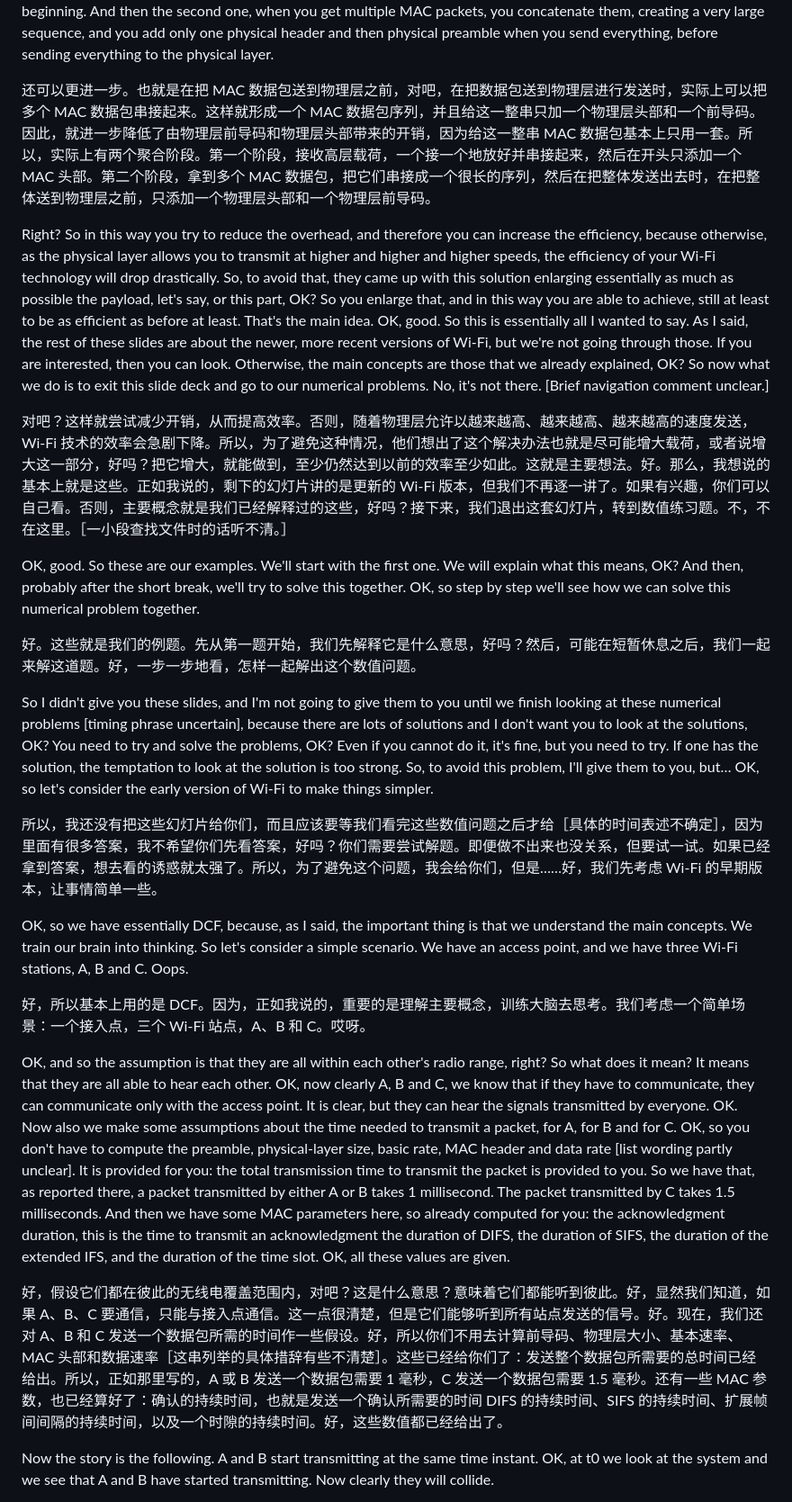
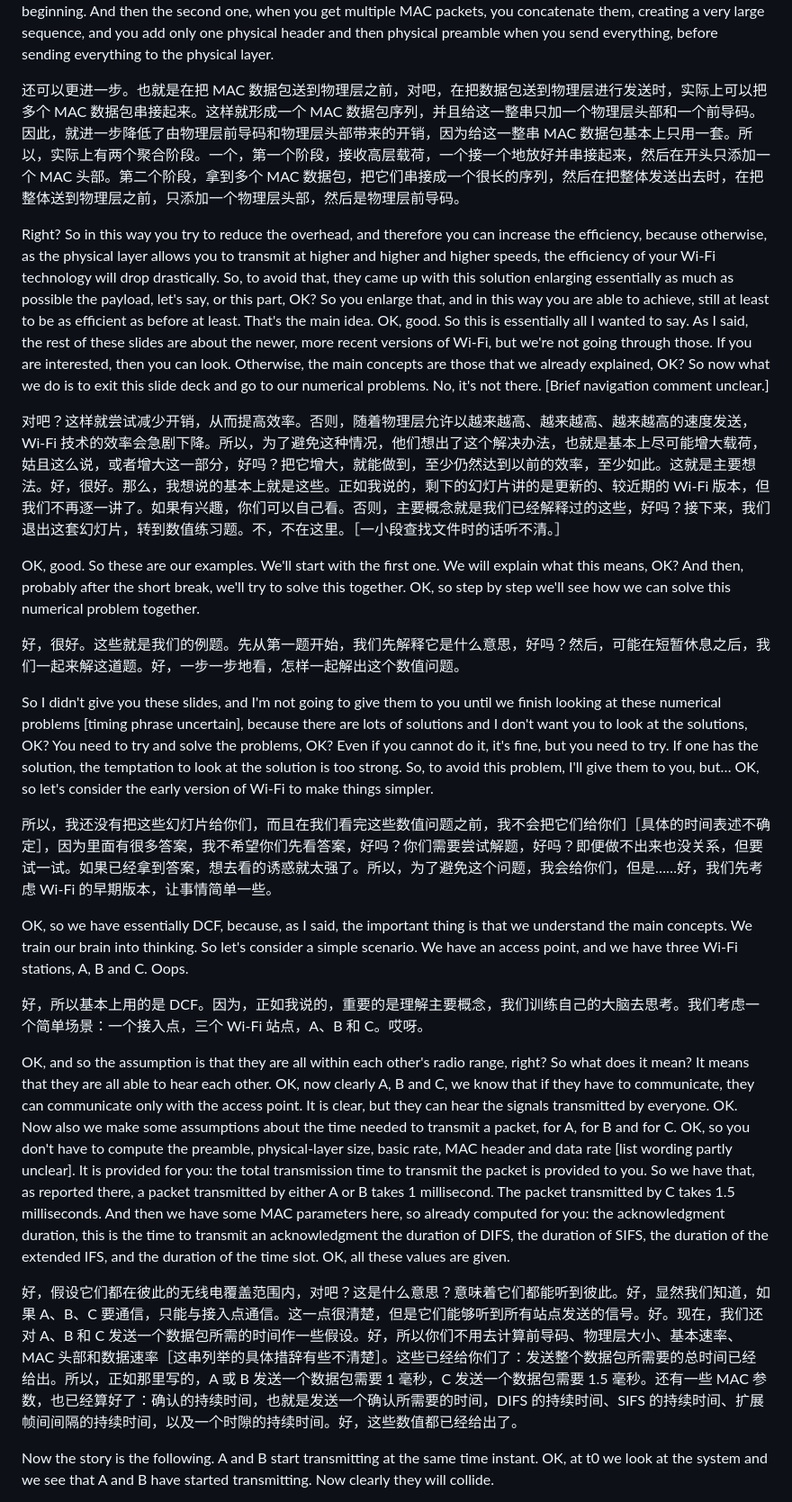
Before and after one commit to fresh-little-lemon/mobile-sensor-network-course, a Markdown page: bilingual/20261013-1000.en-zh.md, the part around one of its changes. Shown at 90% size. Rendered like a GitHub page.

```diff
--- a/bilingual/20261013-1000.en-zh.md
+++ b/bilingual/20261013-1000.en-zh.md
@@ -86,27 +86,27 @@ So that's why, what they say in this amendment is, we need to do something about
 
 And you can do even more than that. That is, before sending the MAC packets to the physical layer, right, when you send the packets to the physical layer to be transmitted, you actually concatenate multiple MAC packets. So you create a sequence of MAC packets, and you add only one physical header and one preamble for all of that. So you further reduce the overhead due to the physical preamble and physical header, by using essentially one for all this concatenation of MAC packets. So you have essentially two stages of aggregation. One, the first one gets the higher-layer payloads, puts them one after the other, concatenates them, and then you add only one MAC header at the beginning. And then the second one, when you get multiple MAC packets, you concatenate them, creating a very large sequence, and you add only one physical header and then physical preamble when you send everything, before sending everything to the physical layer.
 
-还可以更进一步。也就是在把 MAC 数据包送到物理层之前，对吧，在把数据包送到物理层进行发送时，实际上可以把多个 MAC 数据包串接起来。这样就形成一个 MAC 数据包序列，并且给这一整串只加一个物理层头部和一个前导码。因此，就进一步降低了由物理层前导码和物理层头部带来的开销，因为给这一整串 MAC 数据包基本上只用一套。所以，实际上有两个聚合阶段。第一个阶段，接收高层载荷，一个接一个地放好并串接起来，然后在开头只添加一个 MAC 头部。第二个阶段，拿到多个 MAC 数据包，把它们串接成一个很长的序列，然后在把整体发送出去时，在把整体送到物理层之前，只添加一个物理层头部和一个物理层前导码。
+还可以更进一步。也就是在把 MAC 数据包送到物理层之前，对吧，在把数据包送到物理层进行发送时，实际上可以把多个 MAC 数据包串接起来。这样就形成一个 MAC 数据包序列，并且给这一整串只加一个物理层头部和一个前导码。因此，就进一步降低了由物理层前导码和物理层头部带来的开销，因为给这一整串 MAC 数据包基本上只用一套。所以，实际上有两个聚合阶段。一个，第一个阶段，接收高层载荷，一个接一个地放好并串接起来，然后在开头只添加一个 MAC 头部。第二个阶段，拿到多个 MAC 数据包，把它们串接成一个很长的序列，然后在把整体发送出去时，在把整体送到物理层之前，只添加一个物理层头部，然后是物理层前导码。
 
 Right? So in this way you try to reduce the overhead, and therefore you can increase the efficiency, because otherwise, as the physical layer allows you to transmit at higher and higher and higher speeds, the efficiency of your Wi-Fi technology will drop drastically. So, to avoid that, they came up with this solution enlarging essentially as much as possible the payload, let's say, or this part, OK? So you enlarge that, and in this way you are able to achieve, still at least to be as efficient as before at least. That's the main idea. OK, good. So this is essentially all I wanted to say. As I said, the rest of these slides are about the newer, more recent versions of Wi-Fi, but we're not going through those. If you are interested, then you can look. Otherwise, the main concepts are those that we already explained, OK? So now what we do is to exit this slide deck and go to our numerical problems. No, it's not there. [Brief navigation comment unclear.]
 
-对吧？这样就尝试减少开销，从而提高效率。否则，随着物理层允许以越来越高、越来越高、越来越高的速度发送，Wi-Fi 技术的效率会急剧下降。所以，为了避免这种情况，他们想出了这个解决办法也就是尽可能增大载荷，或者说增大这一部分，好吗？把它增大，就能做到，至少仍然达到以前的效率至少如此。这就是主要想法。好。那么，我想说的基本上就是这些。正如我说的，剩下的幻灯片讲的是更新的 Wi-Fi 版本，但我们不再逐一讲了。如果有兴趣，你们可以自己看。否则，主要概念就是我们已经解释过的这些，好吗？接下来，我们退出这套幻灯片，转到数值练习题。不，不在这里。［一小段查找文件时的话听不清。］
+对吧？这样就尝试减少开销，从而提高效率。否则，随着物理层允许以越来越高、越来越高、越来越高的速度发送，Wi-Fi 技术的效率会急剧下降。所以，为了避免这种情况，他们想出了这个解决办法，也就是基本上尽可能增大载荷，姑且这么说，或者增大这一部分，好吗？把它增大，就能做到，至少仍然达到以前的效率，至少如此。这就是主要想法。好，很好。那么，我想说的基本上就是这些。正如我说的，剩下的幻灯片讲的是更新的、较近期的 Wi-Fi 版本，但我们不再逐一讲了。如果有兴趣，你们可以自己看。否则，主要概念就是我们已经解释过的这些，好吗？接下来，我们退出这套幻灯片，转到数值练习题。不，不在这里。［一小段查找文件时的话听不清。］
 
 OK, good. So these are our examples. We'll start with the first one. We will explain what this means, OK? And then, probably after the short break, we'll try to solve this together. OK, so step by step we'll see how we can solve this numerical problem together.
 
-好。这些就是我们的例题。先从第一题开始，我们先解释它是什么意思，好吗？然后，可能在短暂休息之后，我们一起来解这道题。好，一步一步地看，怎样一起解出这个数值问题。
+好，很好。这些就是我们的例题。先从第一题开始，我们先解释它是什么意思，好吗？然后，可能在短暂休息之后，我们一起来解这道题。好，一步一步地看，怎样一起解出这个数值问题。
 
 So I didn't give you these slides, and I'm not going to give them to you until we finish looking at these numerical problems [timing phrase uncertain], because there are lots of solutions and I don't want you to look at the solutions, OK? You need to try and solve the problems, OK? Even if you cannot do it, it's fine, but you need to try. If one has the solution, the temptation to look at the solution is too strong. So, to avoid this problem, I'll give them to you, but… OK, so let's consider the early version of Wi-Fi to make things simpler.
 
-所以，我还没有把这些幻灯片给你们，而且应该要等我们看完这些数值问题之后才给［具体的时间表述不确定］，因为里面有很多答案，我不希望你们先看答案，好吗？你们需要尝试解题。即便做不出来也没关系，但要试一试。如果已经拿到答案，想去看的诱惑就太强了。所以，为了避免这个问题，我会给你们，但是……好，我们先考虑 Wi-Fi 的早期版本，让事情简单一些。
+所以，我还没有把这些幻灯片给你们，而且在我们看完这些数值问题之前，我不会把它们给你们［具体的时间表述不确定］，因为里面有很多答案，我不希望你们先看答案，好吗？你们需要尝试解题，好吗？即便做不出来也没关系，但要试一试。如果已经拿到答案，想去看的诱惑就太强了。所以，为了避免这个问题，我会给你们，但是……好，我们先考虑 Wi-Fi 的早期版本，让事情简单一些。
 
 OK, so we have essentially DCF, because, as I said, the important thing is that we understand the main concepts. We train our brain into thinking. So let's consider a simple scenario. We have an access point, and we have three Wi-Fi stations, A, B and C. Oops.
 
-好，所以基本上用的是 DCF。因为，正如我说的，重要的是理解主要概念，训练大脑去思考。我们考虑一个简单场景：一个接入点，三个 Wi-Fi 站点，A、B 和 C。哎呀。
+好，所以基本上用的是 DCF。因为，正如我说的，重要的是理解主要概念，我们训练自己的大脑去思考。我们考虑一个简单场景：一个接入点，三个 Wi-Fi 站点，A、B 和 C。哎呀。
 
 OK, and so the assumption is that they are all within each other's radio range, right? So what does it mean? It means that they are all able to hear each other. OK, now clearly A, B and C, we know that if they have to communicate, they can communicate only with the access point. It is clear, but they can hear the signals transmitted by everyone. OK. Now also we make some assumptions about the time needed to transmit a packet, for A, for B and for C. OK, so you don't have to compute the preamble, physical-layer size, basic rate, MAC header and data rate [list wording partly unclear]. It is provided for you: the total transmission time to transmit the packet is provided to you. So we have that, as reported there, a packet transmitted by either A or B takes 1 millisecond. The packet transmitted by C takes 1.5 milliseconds. And then we have some MAC parameters here, so already computed for you: the acknowledgment duration, this is the time to transmit an acknowledgment the duration of DIFS, the duration of SIFS, the duration of the extended IFS, and the duration of the time slot. OK, all these values are given.
 
-好，假设它们都在彼此的无线电覆盖范围内，对吧？这是什么意思？意味着它们都能听到彼此。好，显然我们知道，如果 A、B、C 要通信，只能与接入点通信。这一点很清楚，但是它们能够听到所有站点发送的信号。好。现在，我们还对 A、B 和 C 发送一个数据包所需的时间作一些假设。好，所以你们不用去计算前导码、物理层大小、基本速率、MAC 头部和数据速率［这串列举的具体措辞有些不清楚］。这些已经给你们了：发送整个数据包所需要的总时间已经给出。所以，正如那里写的，A 或 B 发送一个数据包需要 1 毫秒，C 发送一个数据包需要 1.5 毫秒。还有一些 MAC 参数，也已经算好了：确认的持续时间，也就是发送一个确认所需要的时间 DIFS 的持续时间、SIFS 的持续时间、扩展帧间间隔的持续时间，以及一个时隙的持续时间。好，这些数值都已经给出了。
+好，假设它们都在彼此的无线电覆盖范围内，对吧？这是什么意思？意味着它们都能听到彼此。好，显然我们知道，如果 A、B、C 要通信，只能与接入点通信。这一点很清楚，但是它们能够听到所有站点发送的信号。好。现在，我们还对 A、B 和 C 发送一个数据包所需的时间作一些假设。好，所以你们不用去计算前导码、物理层大小、基本速率、MAC 头部和数据速率［这串列举的具体措辞有些不清楚］。这些已经给你们了：发送整个数据包所需要的总时间已经给出。所以，正如那里写的，A 或 B 发送一个数据包需要 1 毫秒，C 发送一个数据包需要 1.5 毫秒。还有一些 MAC 参数，也已经算好了：确认的持续时间，也就是发送一个确认所需要的时间，DIFS 的持续时间、SIFS 的持续时间、扩展帧间间隔的持续时间，以及一个时隙的持续时间。好，这些数值都已经给出了。
 
 Now the story is the following. A and B start transmitting at the same time instant. OK, at t0 we look at the system and we see that A and B have started transmitting. Now clearly they will collide.
 
```
Also changed, not shown: other parts of bilingual/20261013-1000.en-zh.md (+30 -30 lines).
